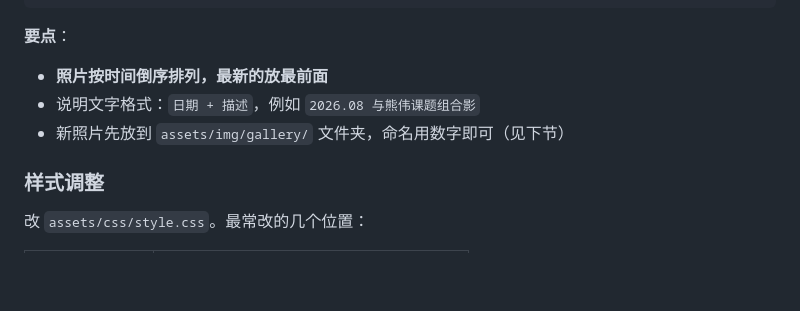
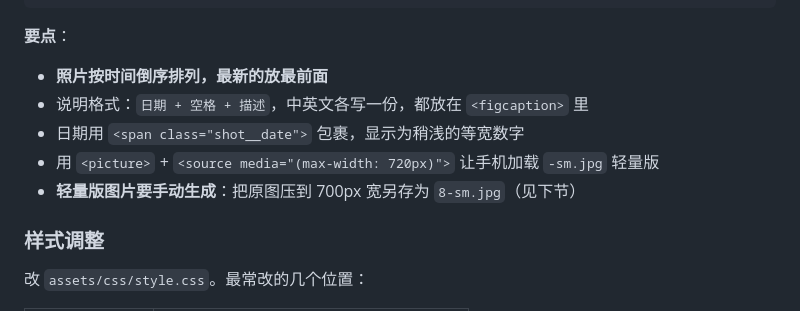
Before and after one commit to gangliuphys/gangliuphys.github.io, a Markdown page: 维护教程.md, the part around one of its changes. Rendered like a GitHub page; blank space fills up the shorter version.

```diff
--- a/维护教程.md
+++ b/维护教程.md
@@ -231,8 +237,10 @@ Copy-Item index.html index_备份.html
 
 **要点**：
 - **照片按时间倒序排列，最新的放最前面**
-- 说明文字格式：`日期 + 描述`，例如 `2026.08 与熊伟课题组合影`
-- 新照片先放到 `assets/img/gallery/` 文件夹，命名用数字即可（见下节）
+- 说明格式：`日期 + 空格 + 描述`，中英文各写一份，都放在 `<figcaption>` 里
+- 日期用 `<span class="shot__date">` 包裹，显示为稍浅的等宽数字
+- 用 `<picture>` + `<source media="(max-width: 720px)">` 让手机加载 `-sm.jpg` 轻量版
+- **轻量版图片要手动生成**：把原图压到 700px 宽另存为 `8-sm.jpg`（见下节）
 
 ### 样式调整
 
```
Also changed, not shown: other parts of 维护教程.md (+8 -2 lines).
